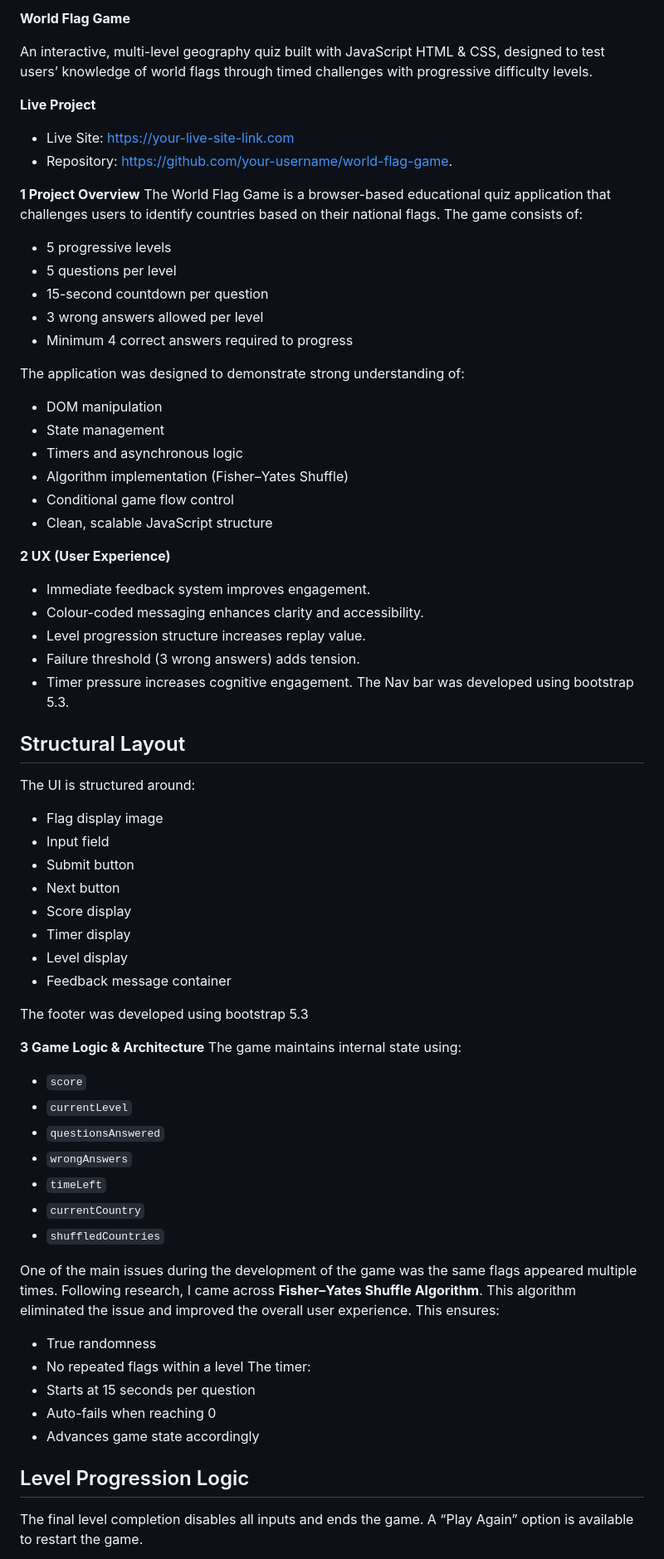
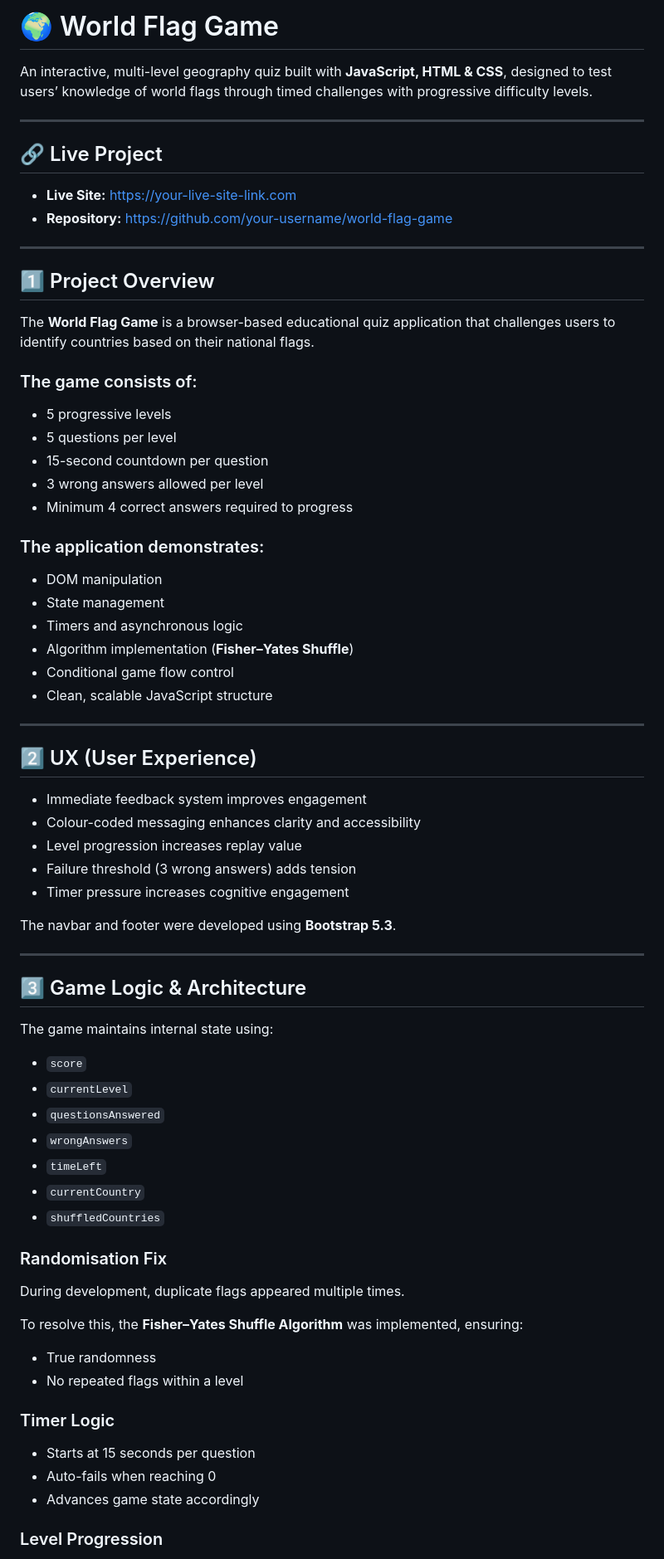
Before and after one commit to MOS-2025/flag_game, a Markdown page: README.md, the part around one of its changes. Shown at 83% size. Drawn GitHub-style.

Commit message:
Refactor README.md for better readability and structure
Updated README.md to enhance formatting and structure, including section headers and improved clarity.

```diff
--- a/README.md
+++ b/README.md
@@ -1,53 +1,55 @@
-**World Flag Game**
+# 🌍 World Flag Game
 
-An interactive, multi-level geography quiz built with JavaScript HTML & CSS, designed to test users’ knowledge of world flags through timed challenges with progressive difficulty levels.
+An interactive, multi-level geography quiz built with **JavaScript, HTML & CSS**, designed to test users’ knowledge of world flags through timed challenges with progressive difficulty levels.
 
-**Live Project**
-- Live Site: https://your-live-site-link.com
-- Repository: https://github.com/your-username/world-flag-game.
+---
 
-**1 Project Overview**
-The World Flag Game is a browser-based educational quiz application that challenges users to identify countries based on their national flags.
-The game consists of:
+## 🔗 Live Project
+
+- **Live Site:** https://your-live-site-link.com
+- **Repository:** https://github.com/your-username/world-flag-game
+
+---
+
+## 1️⃣ Project Overview
+
+The **World Flag Game** is a browser-based educational quiz application that challenges users to identify countries based on their national flags.
+
+### The game consists of:
+
 - 5 progressive levels
 - 5 questions per level
 - 15-second countdown per question
 - 3 wrong answers allowed per level
 - Minimum 4 correct answers required to progress
 
-The application was designed to demonstrate strong understanding of:
+### The application demonstrates:
+
 - DOM manipulation
 - State management
 - Timers and asynchronous logic
-- Algorithm implementation (Fisher–Yates Shuffle)
+- Algorithm implementation (**Fisher–Yates Shuffle**)
 - Conditional game flow control
 - Clean, scalable JavaScript structure
 
-**2 UX (User Experience)**
-- Immediate feedback system  improves engagement.
-- Colour-coded messaging enhances clarity and accessibility.
-- Level progression structure increases replay value.
-- Failure threshold (3 wrong answers) adds tension.
-- Timer pressure increases cognitive engagement.
-The Nav bar was developed using bootstrap 5.3.
+---
 
+## 2️⃣ UX (User Experience)
 
-## Structural Layout
-The UI is structured around:
-- Flag display image
-- Input field
-- Submit button
-- Next button
-- Score display
-- Timer display
-- Level display
-- Feedback message container
+- Immediate feedback system improves engagement
+- Colour-coded messaging enhances clarity and accessibility
+- Level progression increases replay value
+- Failure threshold (3 wrong answers) adds tension
+- Timer pressure increases cognitive engagement
 
-The footer was developed using bootstrap 5.3
+The navbar and footer were developed using **Bootstrap 5.3**.
 
+---
 
-**3 Game Logic & Architecture**
+## 3️⃣ Game Logic & Architecture
+
 The game maintains internal state using:
+
 - `score`
 - `currentLevel`
 - `questionsAnswered`
@@ -56,15 +58,20 @@ The game maintains internal state using:
 - `currentCountry`
 - `shuffledCountries`
 
-One of the main issues during the development of the game was the same flags appeared multiple times. Following research, I came across **Fisher–Yates Shuffle Algorithm**. This algorithm eliminated the issue and improved the overall user experience.
-This ensures:
+### Randomisation Fix
+
+During development, duplicate flags appeared multiple times.
+
+To resolve this, the **Fisher–Yates Shuffle Algorithm** was implemented, ensuring:
+
 - True randomness
 - No repeated flags within a level
-The timer:
+
+### Timer Logic
+
 - Starts at 15 seconds per question
 - Auto-fails when reaching 0
 - Advances game state accordingly
 
-## Level Progression Logic
-The final level completion disables all inputs and ends the game. A “Play Again” option is available to restart the game.
+### Level Progression
 
```
Also changed, not shown: other parts of README.md (+59 -47 lines).
